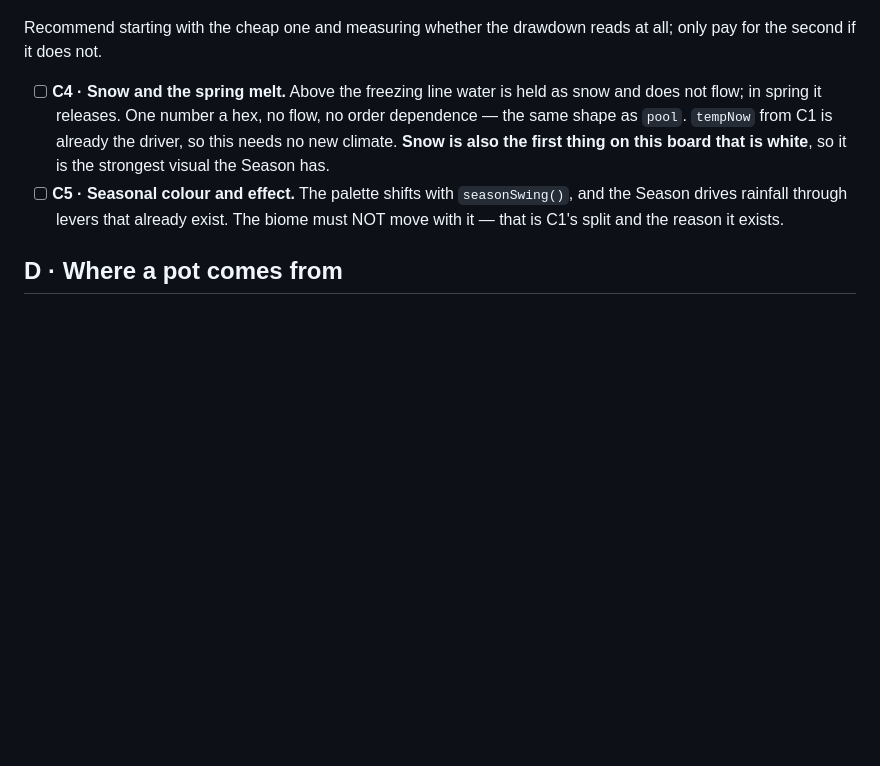
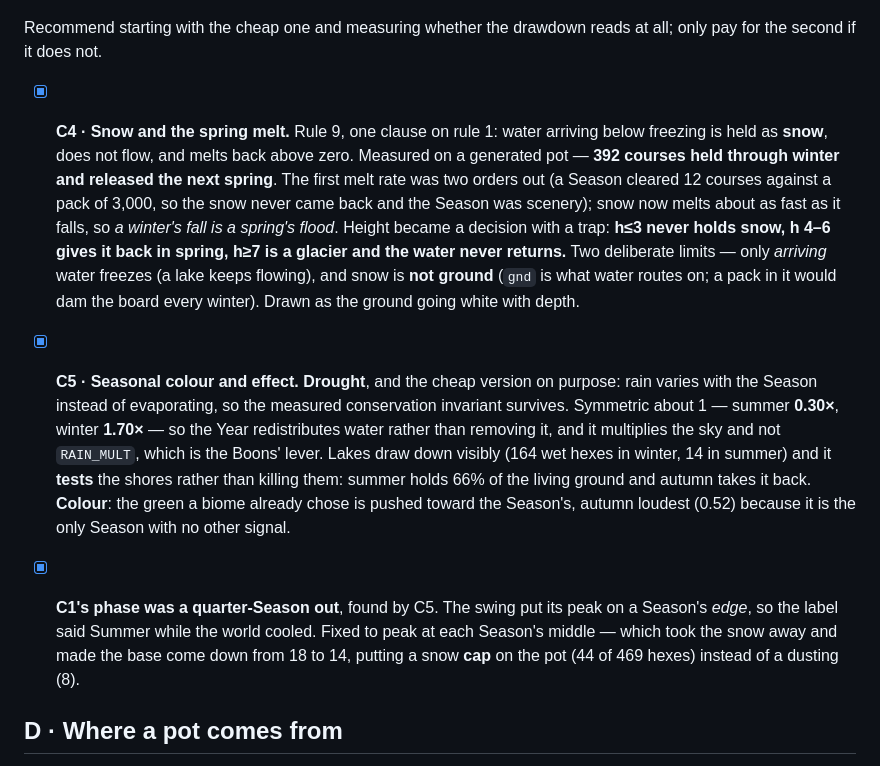
Before and after one commit to erhanturel/mountains-in-a-pot, a Markdown page: design/ROADMAP.md, the part around the change. Rendered like a GitHub page; blank space fills up the shorter version.

Commit message:
The build list records C4 and C5, and C is done
With what each measured, and with the correction C5 forced on C1: the
seasonal swing peaked on a Season edge rather than in its middle, so the
label said Summer while the world was already cooling. Fixing it took the
snow away and made the base temperature come down, which is how the pot got
a snow cap instead of a dusting.

Climate is finished. D2, E1 and the open questions are what is left.

Co-Authored-By: Claude Opus 5 <noreply@anthropic.com>

```diff
--- a/design/ROADMAP.md
+++ b/design/ROADMAP.md
@@ -188,16 +188,35 @@ stop being a closed system we can check.
 Recommend starting with the cheap one and measuring whether the drawdown
 reads at all; only pay for the second if it does not.
 
-- [ ] **C4 · Snow and the spring melt.** Above the freezing line water is
-  held as snow and does not flow; in spring it releases. One number a hex,
-  no flow, no order dependence — the same shape as `pool`. `tempNow` from C1
-  is already the driver, so this needs no new climate. **Snow is also the
-  first thing on this board that is white**, so it is the strongest visual
-  the Season has.
-- [ ] **C5 · Seasonal colour and effect.** The palette shifts with
-  `seasonSwing()`, and the Season drives rainfall through levers that
-  already exist. The biome must NOT move with it — that is C1's split and
-  the reason it exists.
+- [x] **C4 · Snow and the spring melt.** Rule 9, one clause on rule 1: water
+  arriving below freezing is held as **snow**, does not flow, and melts back
+  above zero. Measured on a generated pot — **392 courses held through winter
+  and released the next spring**. The first melt rate was two orders out
+  (a Season cleared 12 courses against a pack of 3,000, so the snow never
+  came back and the Season was scenery); snow now melts about as fast as it
+  falls, so *a winter's fall is a spring's flood*. Height became a decision
+  with a trap: **h≤3 never holds snow, h 4–6 gives it back in spring, h≥7 is
+  a glacier and the water never returns.** Two deliberate limits — only
+  *arriving* water freezes (a lake keeps flowing), and snow is **not ground**
+  (`gnd` is what water routes on; a pack in it would dam the board every
+  winter). Drawn as the ground going white with depth.
+- [x] **C5 · Seasonal colour and effect.** **Drought**, and the cheap version
+  on purpose: rain varies with the Season instead of evaporating, so the
+  measured conservation invariant survives. Symmetric about 1 — summer
+  **0.30×**, winter **1.70×** — so the Year redistributes water rather than
+  removing it, and it multiplies the sky and not `RAIN_MULT`, which is the
+  Boons' lever. Lakes draw down visibly (164 wet hexes in winter, 14 in
+  summer) and it **tests** the shores rather than killing them: summer holds
+  66% of the living ground and autumn takes it back. **Colour**: the green a
+  biome already chose is pushed toward the Season's, autumn loudest (0.52)
+  because it is the only Season with no other signal.
+- [x] **C1's phase was a quarter-Season out**, found by C5. The swing put its
+  peak on a Season's *edge*, so the label said Summer while the world cooled.
+  Fixed to peak at each Season's middle — which took the snow away and made
+  the base come down from 18 to 14, putting a snow **cap** on the pot (44 of
+  469 hexes) instead of a dusting (8).
+
+
 
 ## D · Where a pot comes from
 
```
